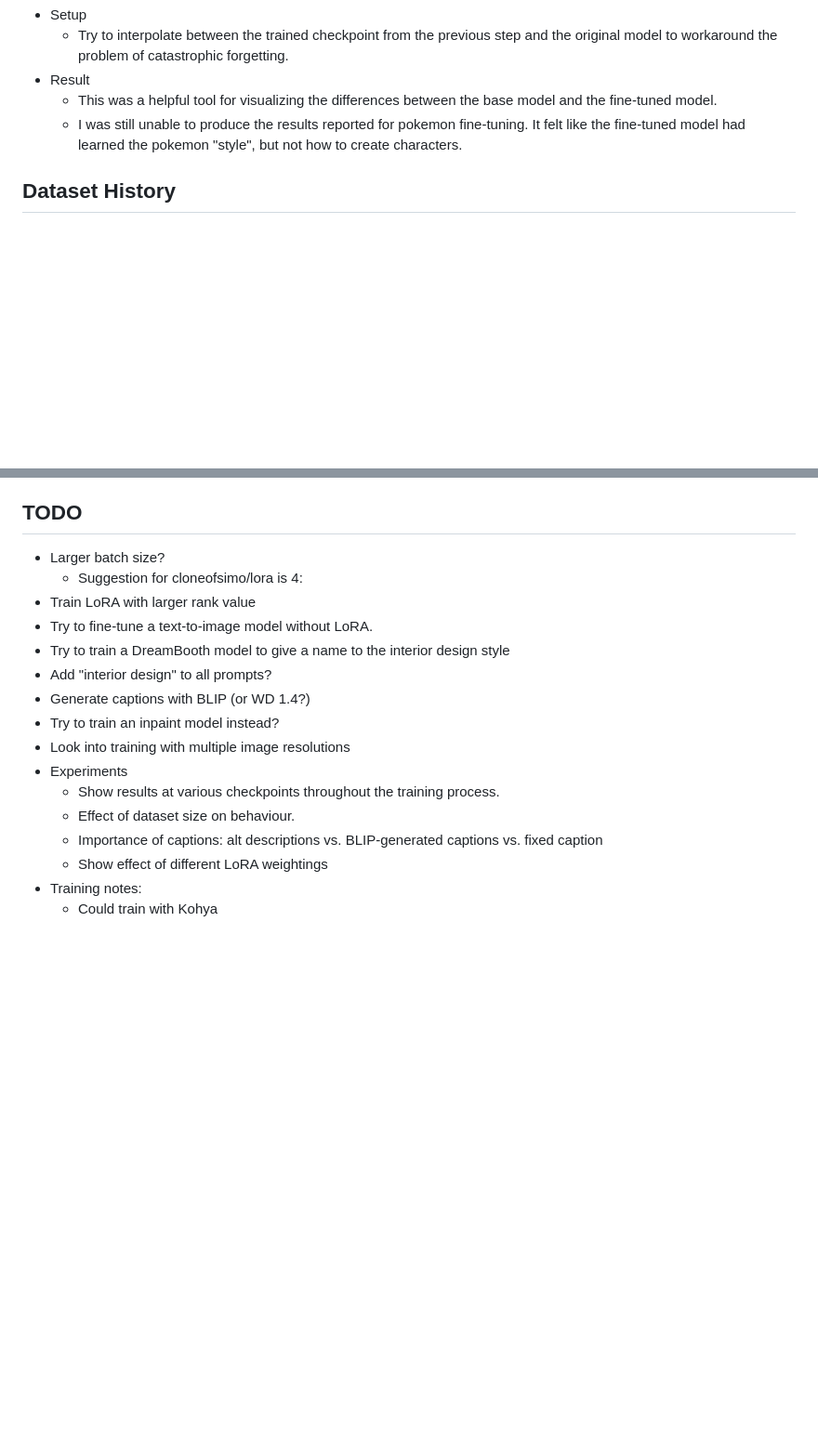
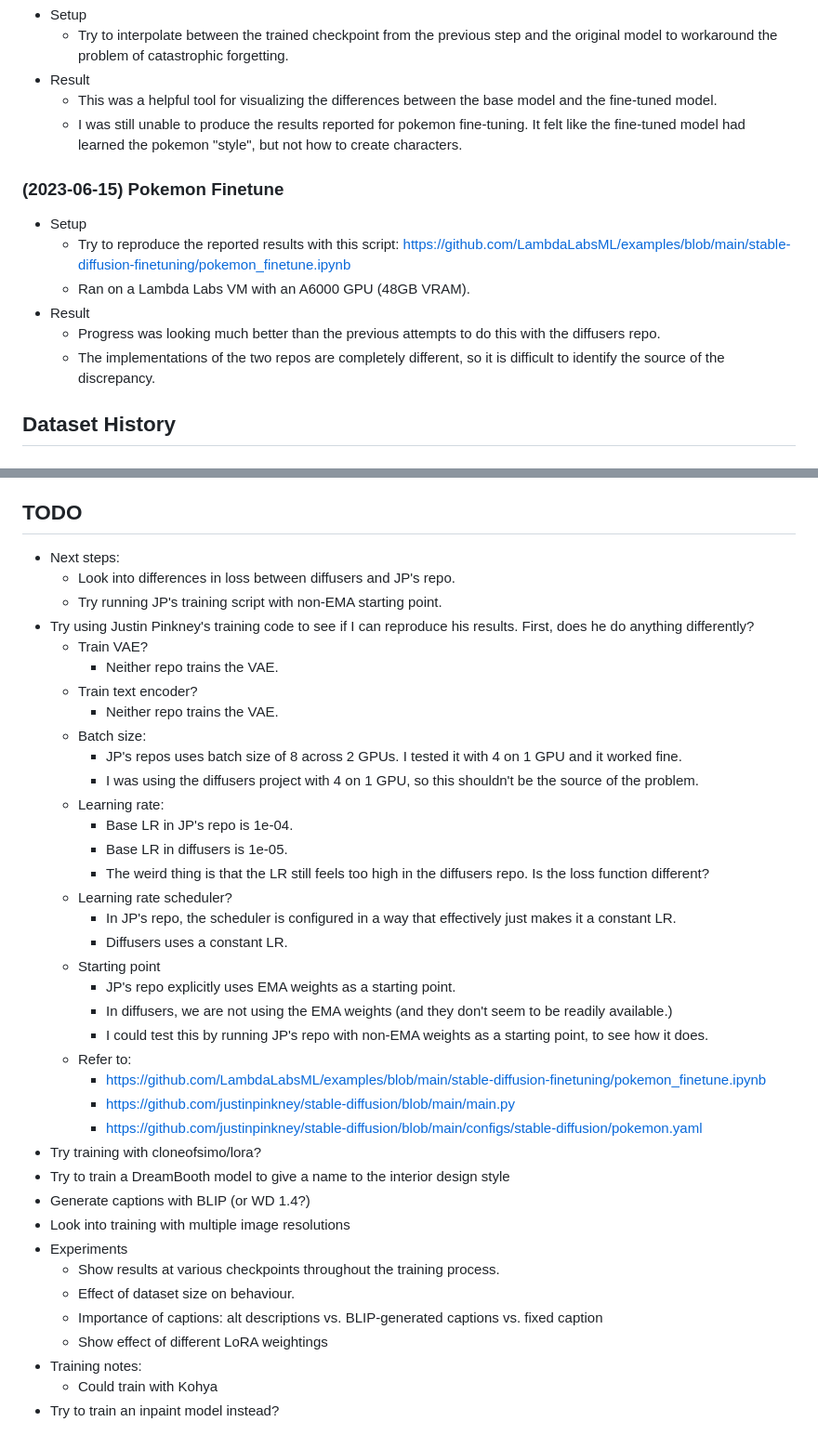
Before and after one commit to RyanJDick/randomfun, a Markdown page: sd_interior_design/README.md, 2 parts joined by grey strips. Shown at 93% size. GitHub-like rendering; blank space fills up the shorter version.

Commit message:
Add more experiment results to the README.md

```diff
--- a/sd_interior_design/README.md
+++ b/sd_interior_design/README.md
@@ -99,6 +99,14 @@ zip -r living_room_dataset_v1.zip living_room_dataset_v1
   - This was a helpful tool for visualizing the differences between the base model and the fine-tuned model.
   - I was still unable to produce the results reported for pokemon fine-tuning. It felt like the fine-tuned model had learned the pokemon "style", but not how to create characters.
 
+### (2023-06-15) Pokemon Finetune
+- Setup
+  - Try to reproduce the reported results with this script: https://github.com/LambdaLabsML/examples/blob/main/stable-diffusion-finetuning/pokemon_finetune.ipynb
+  - Ran on a Lambda Labs VM with an A6000 GPU (48GB VRAM).
+- Result
+  - Progress was looking much better than the previous attempts to do this with the diffusers repo.
+  - The implementations of the two repos are completely different, so it is difficult to identify the source of the discrepancy.
+
 ## Dataset History
 
 ### living_room_dataset_v1
@@ -112,14 +120,35 @@ zip -r living_room_dataset_v1.zip living_room_dataset_v1
 - All captions prefixed with "living room".
 
 ## TODO
-- Larger batch size?
-	- Suggestion for cloneofsimo/lora is 4:
-- Train LoRA with larger rank value
-- Try to fine-tune a text-to-image model without LoRA.
+- Next steps:
+  - Look into differences in loss between diffusers and JP's repo.
+  - Try running JP's training script with non-EMA starting point.
+- Try using Justin Pinkney's training code to see if I can reproduce his results. First, does he do anything differently?
+  - Train VAE?
+    - Neither repo trains the VAE.
+  - Train text encoder?
+    - Neither repo trains the VAE.
+  - Batch size:
+    - JP's repos uses batch size of 8 across 2 GPUs. I tested it with 4 on 1 GPU and it worked fine.
+    - I was using the diffusers project with 4 on 1 GPU, so this shouldn't be the source of the problem.
+  - Learning rate:
+    - Base LR in JP's repo is 1e-04.
+    - Base LR in diffusers is 1e-05.
+    - The weird thing is that the LR still feels too high in the diffusers repo. Is the loss function different?
+  - Learning rate scheduler?
+    - In JP's repo, the scheduler is configured in a way that effectively just makes it a constant LR.
+    - Diffusers uses a constant LR.
+  - Starting point
+    - JP's repo explicitly uses EMA weights as a starting point.
+    - In diffusers, we are not using the EMA weights (and they don't seem to be readily available.)
+    - I could test this by running JP's repo with non-EMA weights as a starting point, to see how it does.
+  - Refer to:
+    - https://github.com/LambdaLabsML/examples/blob/main/stable-diffusion-finetuning/pokemon_finetune.ipynb
+    - https://github.com/justinpinkney/stable-diffusion/blob/main/main.py
+    - https://github.com/justinpinkney/stable-diffusion/blob/main/configs/stable-diffusion/pokemon.yaml
+- Try training with cloneofsimo/lora?
 - Try to train a DreamBooth model to give a name to the interior design style
-- Add "interior design" to all prompts?
 - Generate captions with BLIP (or WD 1.4?)
-- Try to train an inpaint model instead?
 - Look into training with multiple image resolutions
 - Experiments
 	- Show results at various checkpoints throughout the training process.
@@ -128,3 +157,4 @@ zip -r living_room_dataset_v1.zip living_room_dataset_v1
 	- Show effect of different LoRA weightings
 - Training notes:
 	- Could train with Kohya
+- Try to train an inpaint model instead?
```
